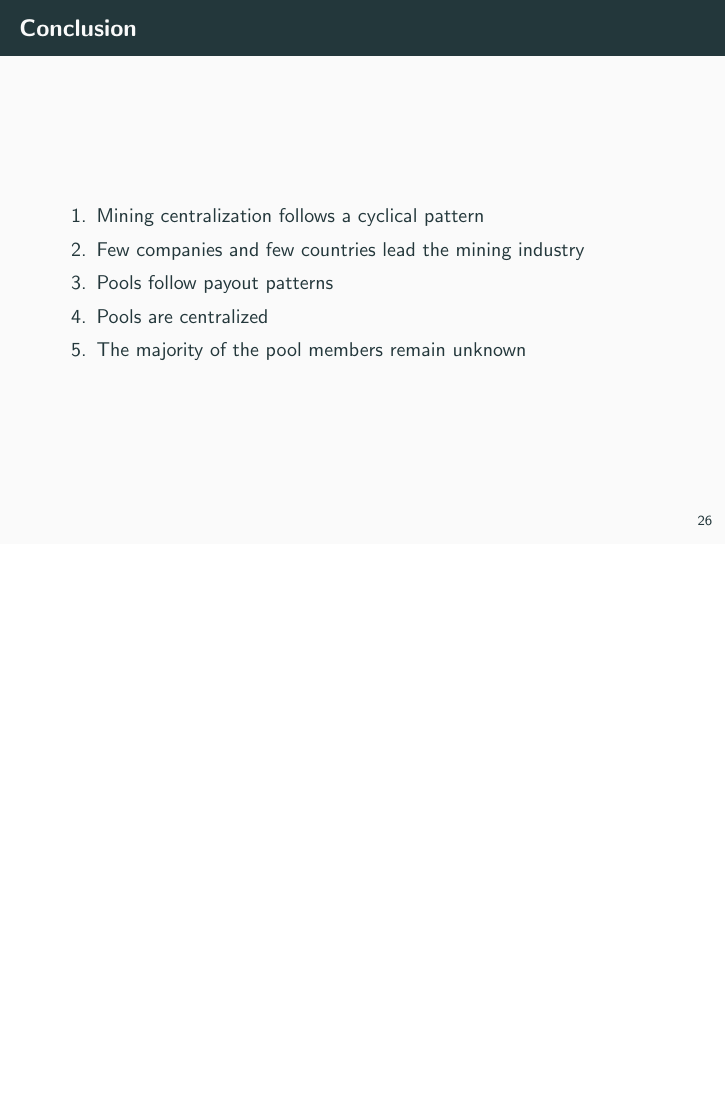
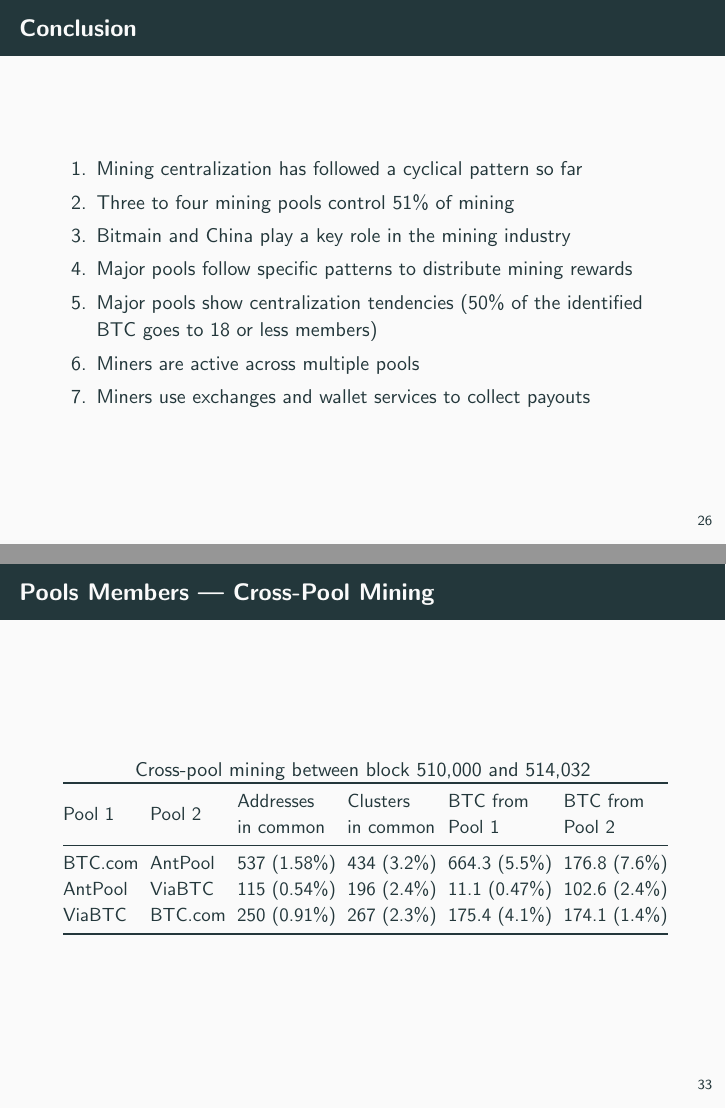
Before and after one commit to MatteoRomiti/WEIS_Deep_Dive_slides, LaTeX slides (demo.tex): page 46 of 54 before the commit and pages 46 and 55 of 55 after it, the two joined at a grey line, the shorter picture padded with empty space. Compiled offline with pdfLaTeX.

Commit message:
finish implementing all comments

```diff
--- a/demo.tex
+++ b/demo.tex
@@ -44,6 +44,11 @@
 
 % \date{\today}
 
+\def\firstRQ{How did the mining centralization evolve? How decentralized is Bitcoin mining now?}
+\def\secondRQ{How does a pool distribute the rewards? How can we detect payments to pool members?}
+\def\thirdRQ{How decentralized is a mining pool? What do we know about pool members?}
+
+
 \begin{document}
 
 \maketitle
@@ -366,11 +354,13 @@
 \section{Conclusion}
 \begin{frame}[fragile]{Conclusion}
     \begin{enumerate}
-        \item Mining centralization follows a cyclical pattern
-        \item Few companies and few countries lead the mining industry
-        \item Pools follow payout patterns
-        \item Pools are centralized
-        \item The majority of the pool members remain unknown
+        \item Mining centralization has followed a cyclical pattern so far
+        \item Three to four mining pools control 51\% of mining
+        \item Bitmain and China play a key role in the mining industry
+        \item Major pools follow specific patterns to distribute mining rewards
+        \item Major pools show centralization tendencies (50\% of the identified BTC goes to 18 or less members)
+        \item Miners are active across multiple pools
+        \item Miners use exchanges and wallet services to collect payouts
     \end{enumerate}
 \end{frame}
 
@@ -458,6 +448,24 @@
     \end{figure}
 \end{frame}
 
+\begin{frame}[fragile]{Pools Members | Cross-Pool Mining}
+    \setlength{\tabcolsep}{3pt}
+    \begin{table}
+        Cross-pool mining between block 510,000 and 514,032
+        \scalebox{.95}{
+            \begin{tabular}{@{}llllll@{}}
+            \toprule
+            Pool 1  & Pool 2  & \begin{tabular}[c]{@{}l@{}}Addresses \\ in common\end{tabular} & \begin{tabular}[c]{@{}l@{}}Clusters \\ in common\end{tabular} & \begin{tabular}[c]{@{}l@{}}BTC from\\ Pool 1\end{tabular} & \begin{tabular}[c]{@{}l@{}}BTC from\\ Pool 2\end{tabular} \\ \midrule
+            BTC.com & AntPool & 537 (1.58\%) & 434 (3.2\%)        & 664.3 (5.5\%)                                               & 176.8 (7.6\%)                                                \\
+            AntPool & ViaBTC  & 115 (0.54\%) & 196  (2.4\%)      & 11.1  (0.47\%)                                               & 102.6 (2.4\%)                                                \\
+            ViaBTC  & BTC.com & 250 (0.91\%)  & 267  (2.3\%)     & 175.4 (4.1\%)                                               & 174.1 (1.4\%)                                               \\ \bottomrule
+            \end{tabular}
+        }
+    \end{table}
+\end{frame}
+
+
+
 % \begin{frame}[fragile]{Appendix}
 % % number of addresses per step
 %     \begin{figure}
```
Also changed, not shown: demo.pdf, images/3rq.png, demo.tex (39 more changed lines). Lines whose indentation alone changed are shown as unchanged.
